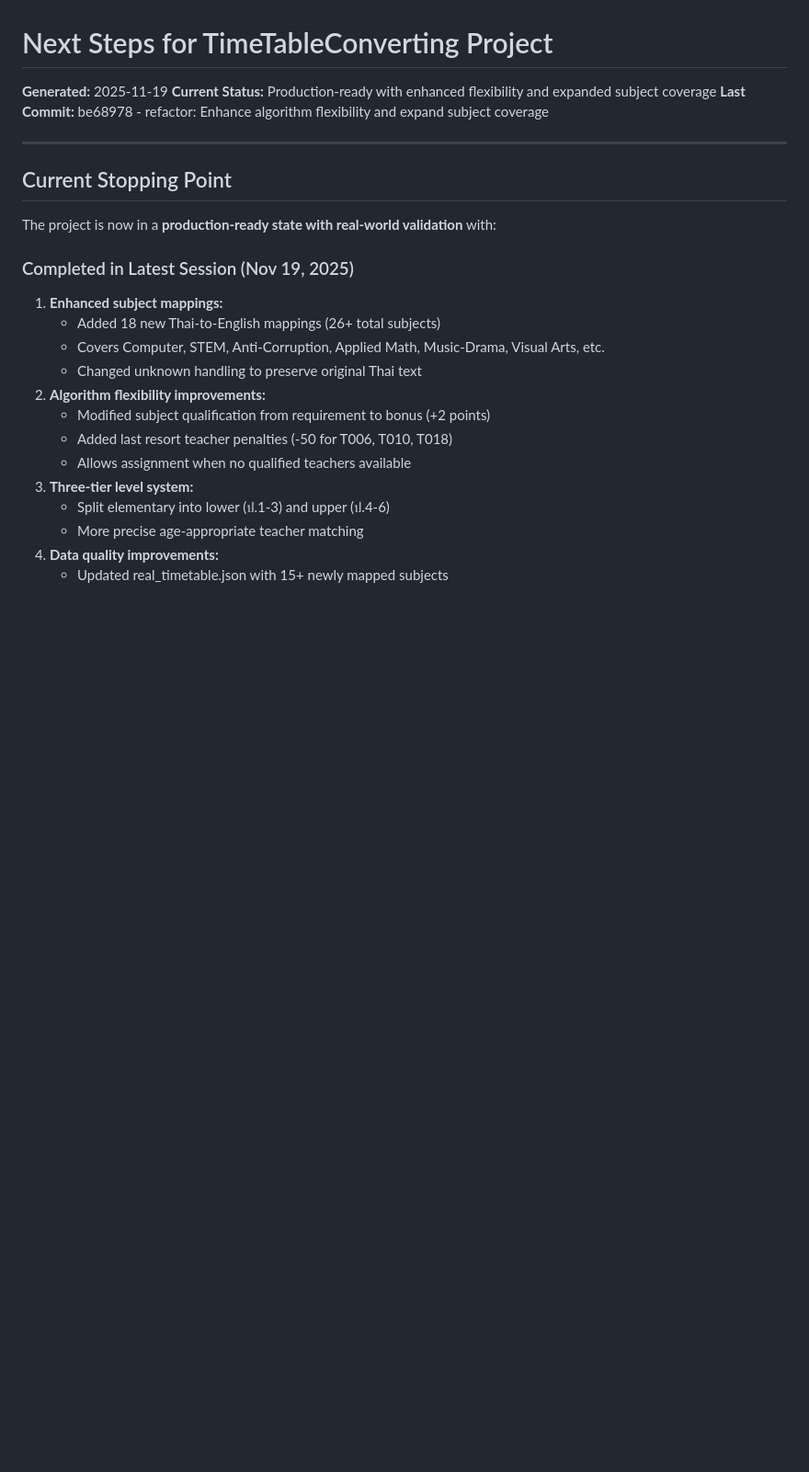
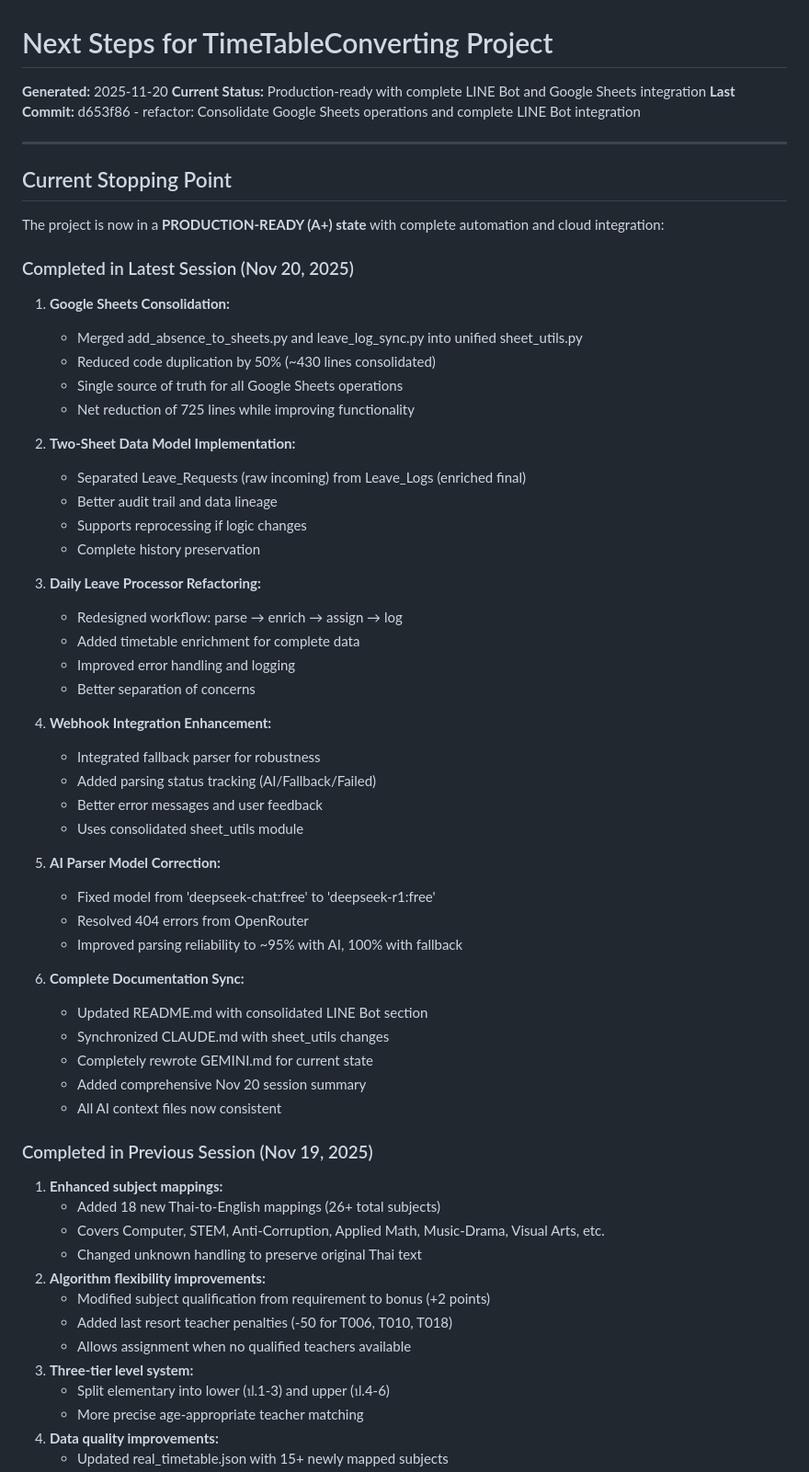
Before and after one commit to dimon-ton/TimeTableConverting, a Markdown page: docs/NEXT_STEPS.md, the part around one of its changes. Shown at 92% size. GitHub-like rendering; blank space fills up the shorter version.

```diff
--- a/docs/NEXT_STEPS.md
+++ b/docs/NEXT_STEPS.md
@@ -1,16 +1,53 @@
 # Next Steps for TimeTableConverting Project
 
-**Generated:** 2025-11-19
-**Current Status:** Production-ready with enhanced flexibility and expanded subject coverage
-**Last Commit:** be68978 - refactor: Enhance algorithm flexibility and expand subject coverage
+**Generated:** 2025-11-20
+**Current Status:** Production-ready with complete LINE Bot and Google Sheets integration
+**Last Commit:** d653f86 - refactor: Consolidate Google Sheets operations and complete LINE Bot integration
 
 ---
 
 ## Current Stopping Point
 
-The project is now in a **production-ready state with real-world validation** with:
+The project is now in a **PRODUCTION-READY (A+) state** with complete automation and cloud integration:
 
-### Completed in Latest Session (Nov 19, 2025)
+### Completed in Latest Session (Nov 20, 2025)
+1. **Google Sheets Consolidation:**
+   - Merged add_absence_to_sheets.py and leave_log_sync.py into unified sheet_utils.py
+   - Reduced code duplication by 50% (~430 lines consolidated)
+   - Single source of truth for all Google Sheets operations
+   - Net reduction of 725 lines while improving functionality
+
+2. **Two-Sheet Data Model Implementation:**
+   - Separated Leave_Requests (raw incoming) from Leave_Logs (enriched final)
+   - Better audit trail and data lineage
+   - Supports reprocessing if logic changes
+   - Complete history preservation
+
+3. **Daily Leave Processor Refactoring:**
+   - Redesigned workflow: parse → enrich → assign → log
+   - Added timetable enrichment for complete data
+   - Improved error handling and logging
+   - Better separation of concerns
+
+4. **Webhook Integration Enhancement:**
+   - Integrated fallback parser for robustness
+   - Added parsing status tracking (AI/Fallback/Failed)
+   - Better error messages and user feedback
+   - Uses consolidated sheet_utils module
+
+5. **AI Parser Model Correction:**
+   - Fixed model from 'deepseek-chat:free' to 'deepseek-r1:free'
+   - Resolved 404 errors from OpenRouter
+   - Improved parsing reliability to ~95% with AI, 100% with fallback
+
+6. **Complete Documentation Sync:**
+   - Updated README.md with consolidated LINE Bot section
+   - Synchronized CLAUDE.md with sheet_utils changes
+   - Completely rewrote GEMINI.md for current state
+   - Added comprehensive Nov 20 session summary
+   - All AI context files now consistent
+
+### Completed in Previous Session (Nov 19, 2025)
 1. **Enhanced subject mappings:**
    - Added 18 new Thai-to-English mappings (26+ total subjects)
    - Covers Computer, STEM, Anti-Corruption, Applied Math, Music-Drama, Visual Arts, etc.
```
Also changed, not shown: other parts of docs/NEXT_STEPS.md (+106 -32 lines).
